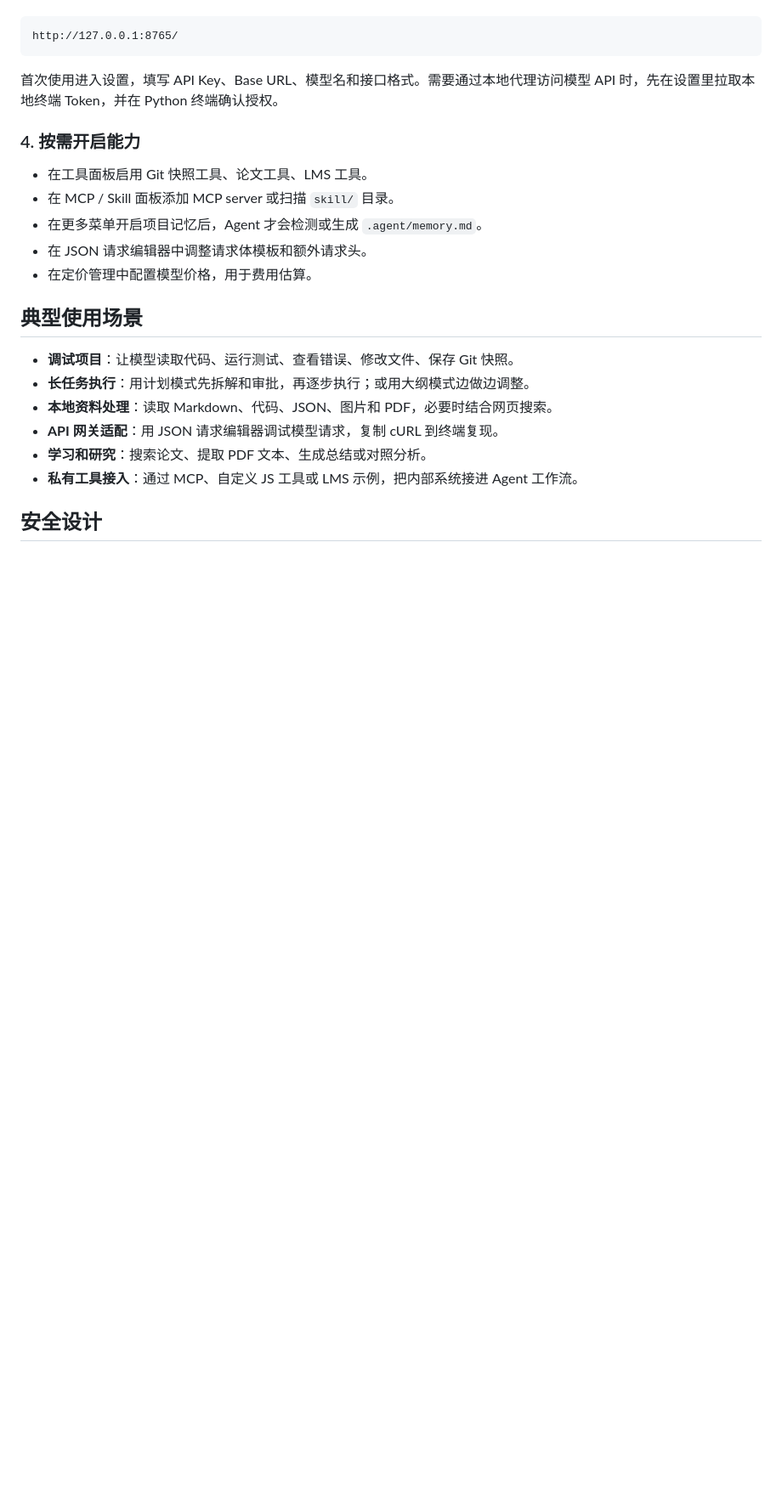
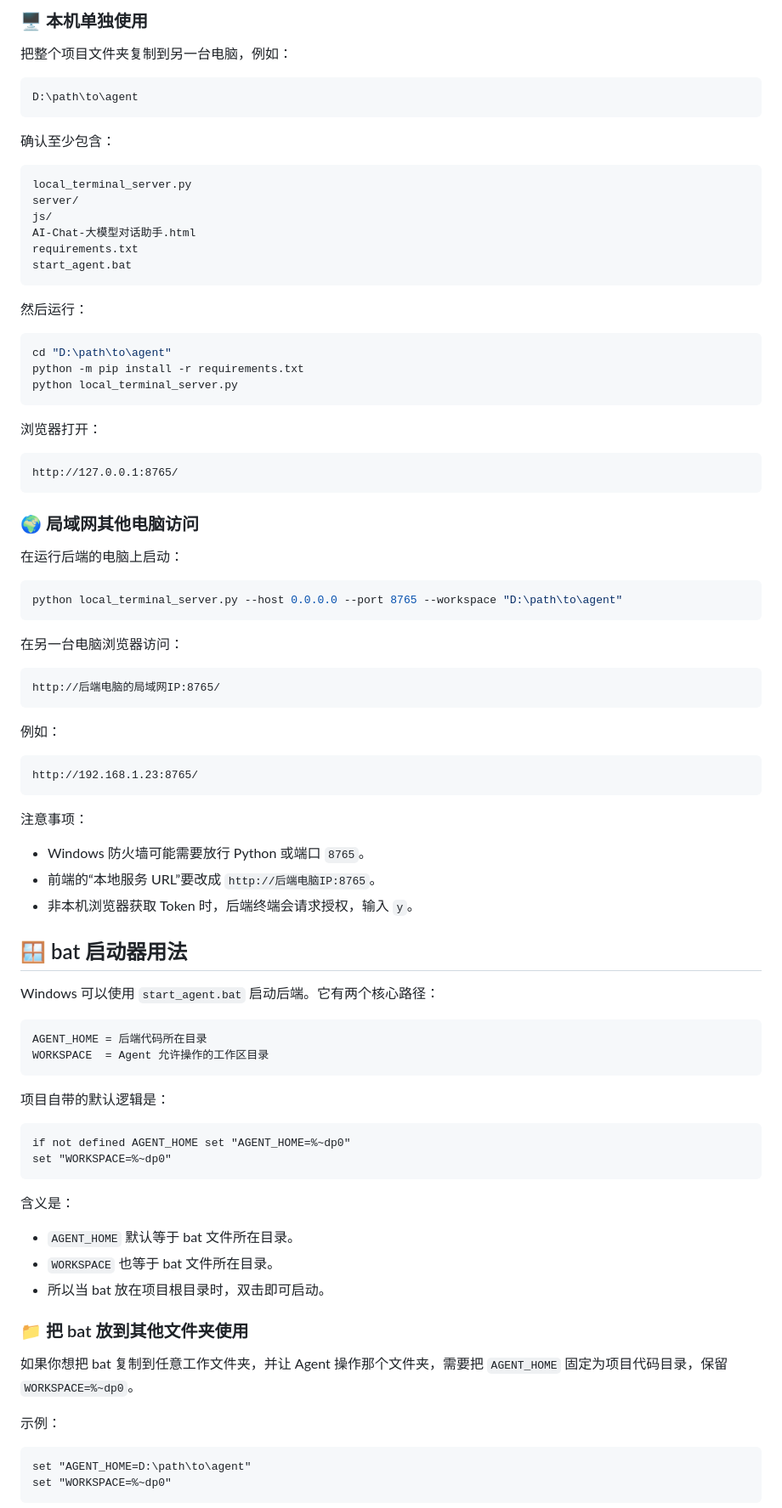
Before and after one commit to 2021577681/ai-chat, a Markdown page: README.md, the part around one of its changes. Shown at 85% size. Drawn GitHub-style; blank space fills up the shorter version.

````diff
--- a/README.md
+++ b/README.md
@@ -127,25 +177,92 @@ AI-Chat-大模型对话助手.html
+### 🖥️ 本机单独使用
+
+把整个项目文件夹复制到另一台电脑，例如：
+
+```text
+D:\path\to\agent
+```
+
+确认至少包含：
+
+```text
+local_terminal_server.py
+server/
+js/
+AI-Chat-大模型对话助手.html
+requirements.txt
+start_agent.bat
+```
+
+然后运行：
+
+```powershell
+cd "D:\path\to\agent"
+python -m pip install -r requirements.txt
+python local_terminal_server.py
+```
+
+浏览器打开：
 
 ```text
 http://127.0.0.1:8765/
 ```
 
-首次使用进入设置，填写 API Key、Base URL、模型名和接口格式。需要通过本地代理访问模型 API 时，先在设置里拉取本地终端 Token，并在 Python 终端确认授权。
+### 🌍 局域网其他电脑访问
 
-### 4. 按需开启能力
+在运行后端的电脑上启动：
 
-- 在工具面板启用 Git 快照工具、论文工具、LMS 工具。
-- 在 MCP / Skill 面板添加 MCP server 或扫描 `skill/` 目录。
-- 在更多菜单开启项目记忆后，Agent 才会检测或生成 `.agent/memory.md`。
-- 在 JSON 请求编辑器中调整请求体模板和额外请求头。
-- 在定价管理中配置模型价格，用于费用估算。
+```powershell
+python local_terminal_server.py --host 0.0.0.0 --port 8765 --workspace "D:\path\to\agent"
+```
 
-## 典型使用场景
+在另一台电脑浏览器访问：
 
-- **调试项目**：让模型读取代码、运行测试、查看错误、修改文件、保存 Git 快照。
-- **长任务执行**：用计划模式先拆解和审批，再逐步执行；或用大纲模式边做边调整。
-- **本地资料处理**：读取 Markdown、代码、JSON、图片和 PDF，必要时结合网页搜索。
-- **API 网关适配**：用 JSON 请求编辑器调试模型请求，复制 cURL 到终端复现。
-- **学习和研究**：搜索论文、提取 PDF 文本、生成总结或对照分析。
-- **私有工具接入**：通过 MCP、自定义 JS 工具或 LMS 示例，把内部系统接进 Agent 工作流。
+```text
+http://后端电脑的局域网IP:8765/
+```
 
-## 安全设计
+例如：
+
+```text
+http://192.168.1.23:8765/
+```
+
+注意事项：
+
+- Windows 防火墙可能需要放行 Python 或端口 `8765`。
+- 前端的“本地服务 URL”要改成 `http://后端电脑IP:8765`。
+- 非本机浏览器获取 Token 时，后端终端会请求授权，输入 `y`。
+
+## 🪟 bat 启动器用法
+
+Windows 可以使用 `start_agent.bat` 启动后端。它有两个核心路径：
+
+```text
+AGENT_HOME = 后端代码所在目录
+WORKSPACE  = Agent 允许操作的工作区目录
+```
+
+项目自带的默认逻辑是：
+
+```bat
+if not defined AGENT_HOME set "AGENT_HOME=%~dp0"
+set "WORKSPACE=%~dp0"
+```
+
+含义是：
+
+- `AGENT_HOME` 默认等于 bat 文件所在目录。
+- `WORKSPACE` 也等于 bat 文件所在目录。
+- 所以当 bat 放在项目根目录时，双击即可启动。
+
+### 📁 把 bat 放到其他文件夹使用
+
+如果你想把 bat 复制到任意工作文件夹，并让 Agent 操作那个文件夹，需要把 `AGENT_HOME` 固定为项目代码目录，保留 `WORKSPACE=%~dp0`。
+
+示例：
+
+```bat
+set "AGENT_HOME=D:\path\to\agent"
+set "WORKSPACE=%~dp0"
+```
+
````
Also changed, not shown: other parts of README.md (+278 -125 lines).
